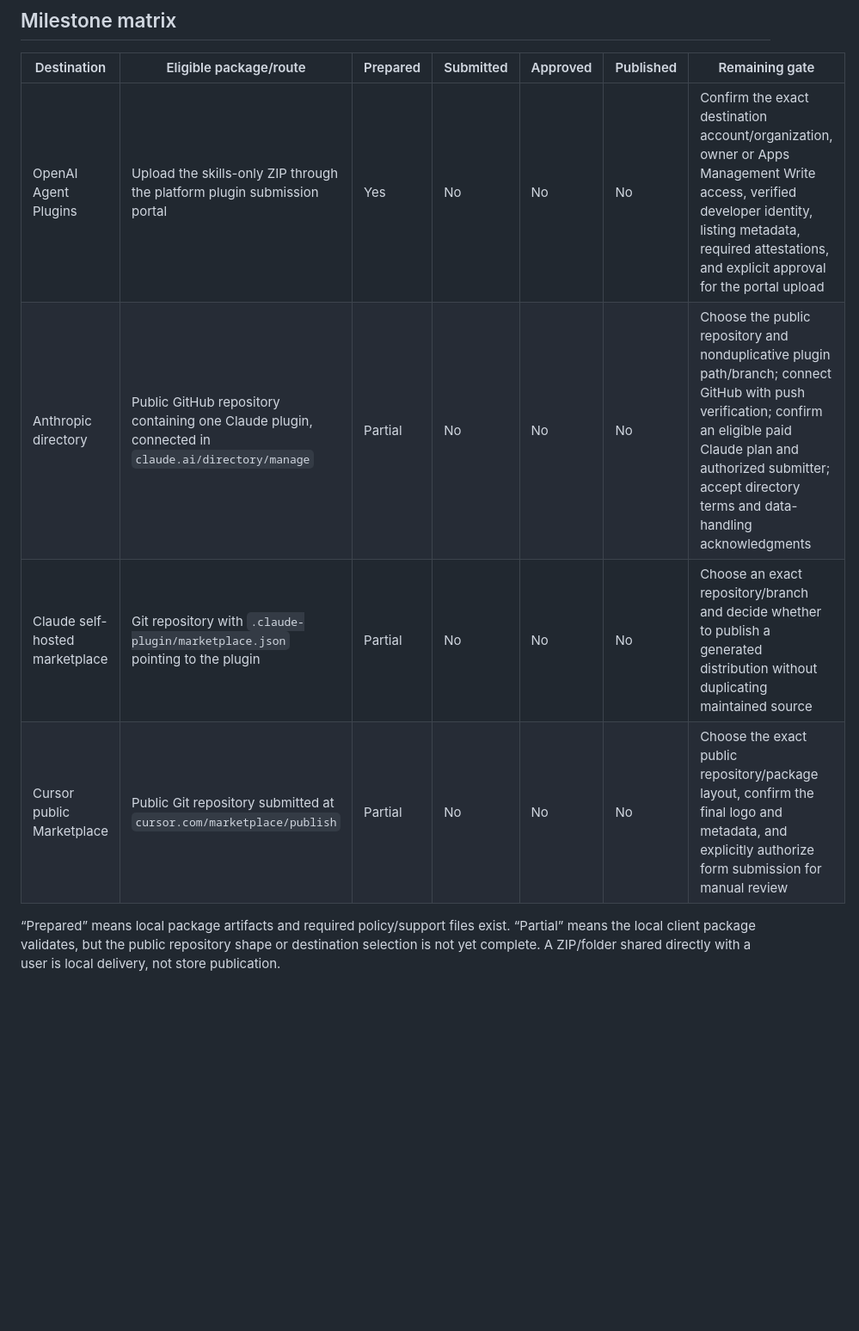
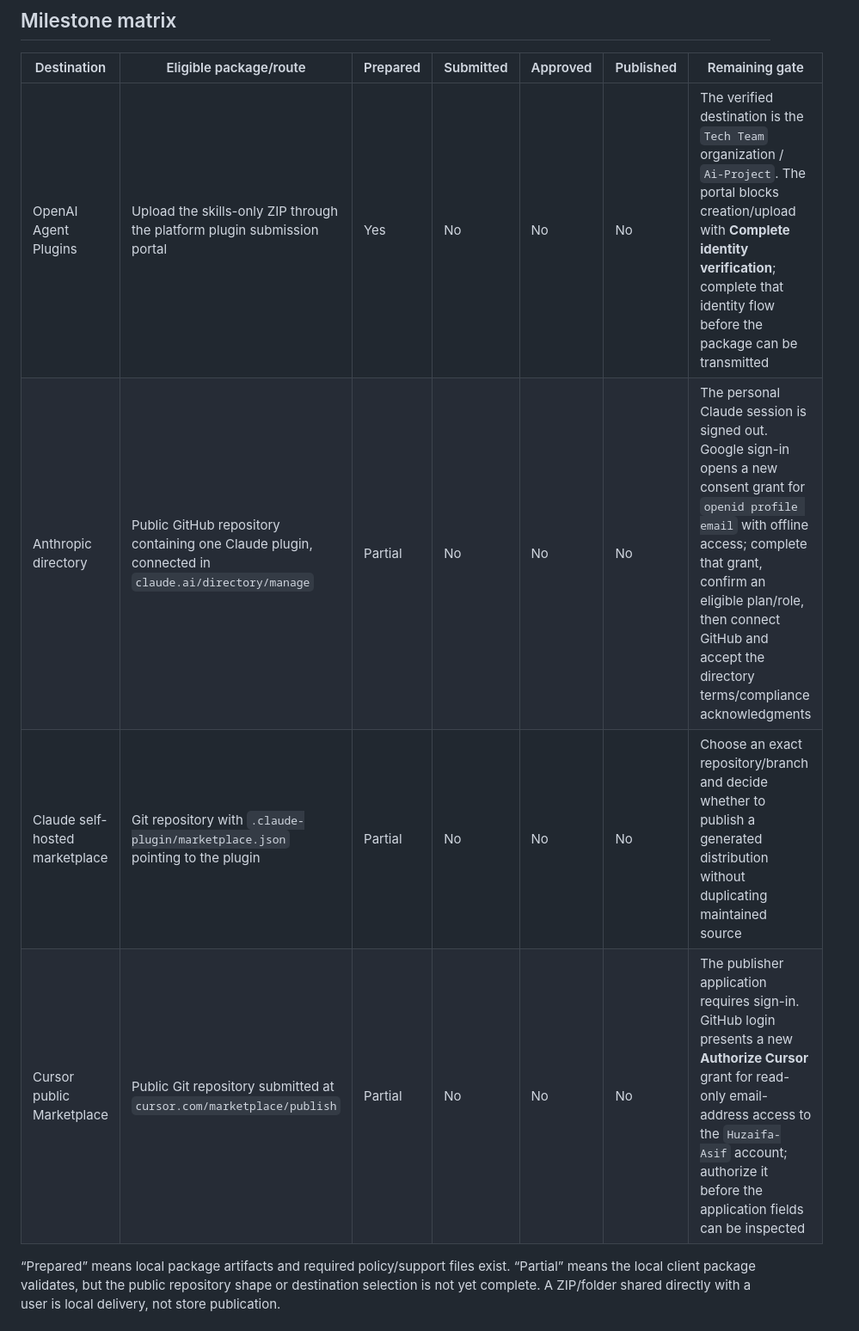
Before and after one commit to Huzaifa-Asif/ai-usage-lens, a Markdown page: docs/STORE_SUBMISSION.md, the part around one of its changes. Shown at 86% size. Rendered like a GitHub page; blank space fills up the shorter version.

```diff
--- a/docs/STORE_SUBMISSION.md
+++ b/docs/STORE_SUBMISSION.md
@@ -12,10 +12,10 @@ The skill reads only ledger and dated-price files the user deliberately supplies
 
 | Destination | Eligible package/route | Prepared | Submitted | Approved | Published | Remaining gate |
 | --- | --- | --- | --- | --- | --- | --- |
-| OpenAI Agent Plugins | Upload the skills-only ZIP through the platform plugin submission portal | Yes | No | No | No | Confirm the exact destination account/organization, owner or Apps Management Write access, verified developer identity, listing metadata, required attestations, and explicit approval for the portal upload |
-| Anthropic directory | Public GitHub repository containing one Claude plugin, connected in `claude.ai/directory/manage` | Partial | No | No | No | Choose the public repository and nonduplicative plugin path/branch; connect GitHub with push verification; confirm an eligible paid Claude plan and authorized submitter; accept directory terms and data-handling acknowledgments |
+| OpenAI Agent Plugins | Upload the skills-only ZIP through the platform plugin submission portal | Yes | No | No | No | The verified destination is the `Tech Team` organization / `Ai-Project`. The portal blocks creation/upload with **Complete identity verification**; complete that identity flow before the package can be transmitted |
+| Anthropic directory | Public GitHub repository containing one Claude plugin, connected in `claude.ai/directory/manage` | Partial | No | No | No | The personal Claude session is signed out. Google sign-in opens a new consent grant for `openid profile email` with offline access; complete that grant, confirm an eligible plan/role, then connect GitHub and accept the directory terms/compliance acknowledgments |
 | Claude self-hosted marketplace | Git repository with `.claude-plugin/marketplace.json` pointing to the plugin | Partial | No | No | No | Choose an exact repository/branch and decide whether to publish a generated distribution without duplicating maintained source |
-| Cursor public Marketplace | Public Git repository submitted at `cursor.com/marketplace/publish` | Partial | No | No | No | Choose the exact public repository/package layout, confirm the final logo and metadata, and explicitly authorize form submission for manual review |
+| Cursor public Marketplace | Public Git repository submitted at `cursor.com/marketplace/publish` | Partial | No | No | No | The publisher application requires sign-in. GitHub login presents a new **Authorize Cursor** grant for read-only email-address access to the `Huzaifa-Asif` account; authorize it before the application fields can be inspected |
 
 “Prepared” means local package artifacts and required policy/support files exist. “Partial” means the local client package validates, but the public repository shape or destination selection is not yet complete. A ZIP/folder shared directly with a user is local delivery, not store publication.
 
```
Also changed, not shown: other parts of docs/STORE_SUBMISSION.md (+19 -7 lines).
